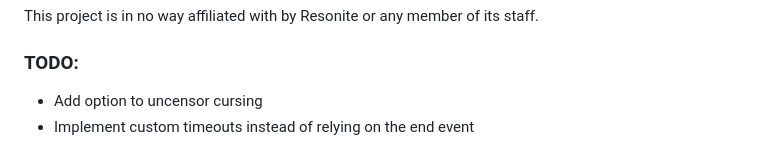
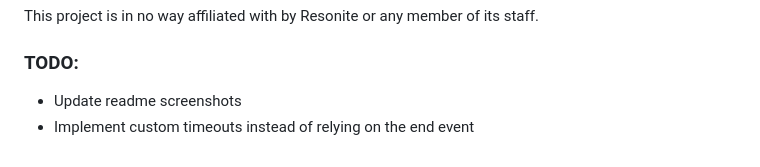
Before and after one commit to theneolanders/resonite-voice-bridge, a Markdown page: README.md, the part around the change. GitHub-like rendering.

```diff
--- a/README.md
+++ b/README.md
@@ -169,5 +169,5 @@ This project is in no way affiliated with by Resonite or any member of its staff
 
 ### TODO:
 
-* Add option to uncensor cursing
+* Update readme screenshots
 * Implement custom timeouts instead of relying on the end event
```
